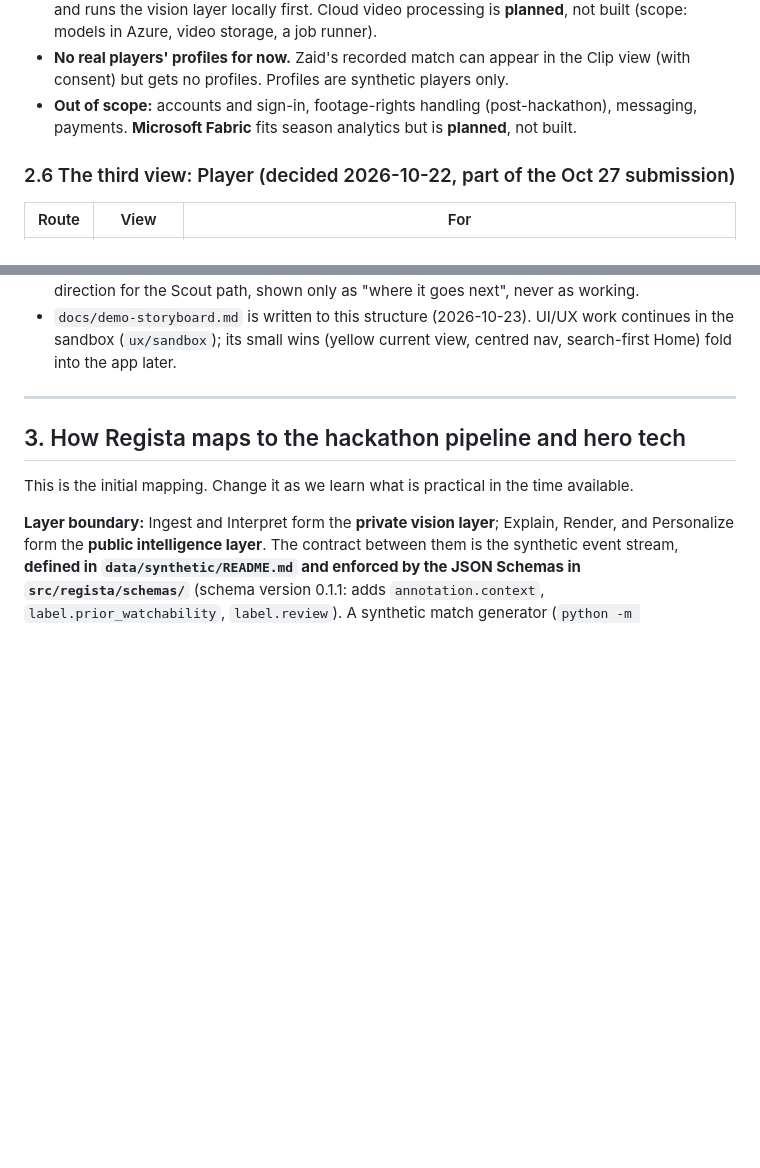
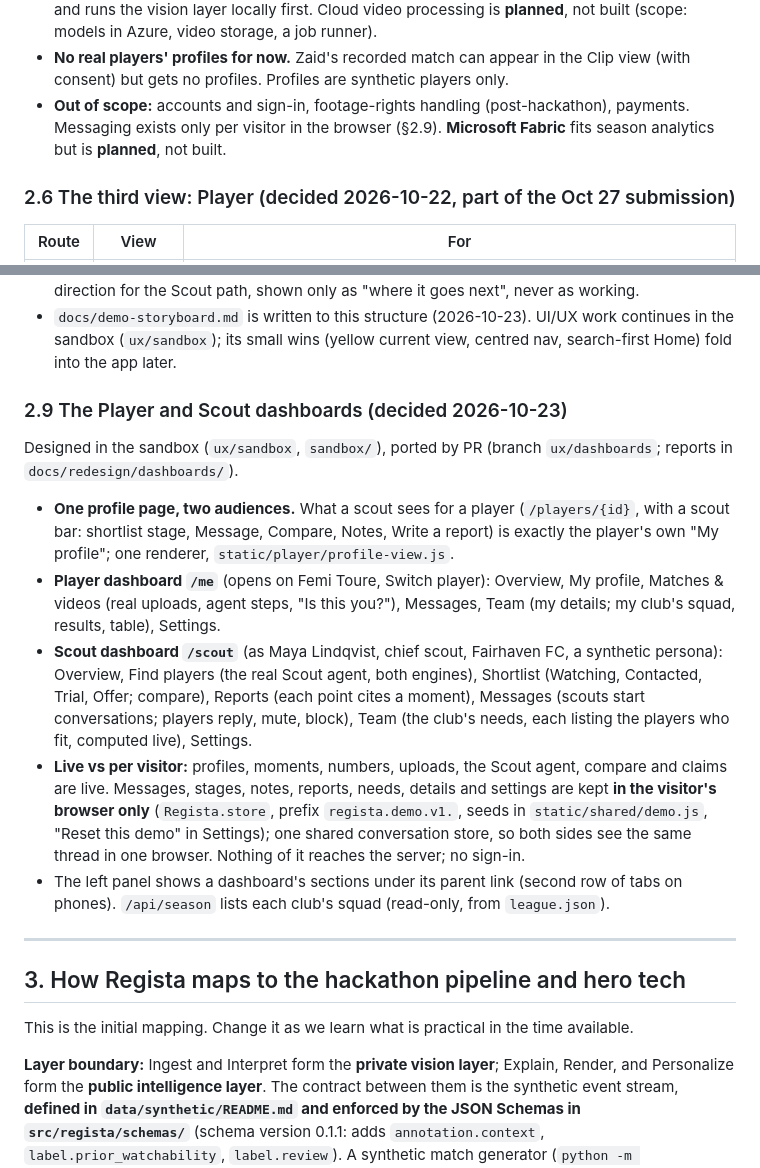
Before and after one commit to Qadzilla/Regista, a Markdown page: CLAUDE.md, 2 parts joined by grey strips. GitHub-like rendering; blank space fills up the shorter version.

Commit message:
CLAUDE.md: the Player and Scout dashboards (section 2.9); messaging only per visitor in the browser
Co-Authored-By: Claude Opus 5.5 <noreply@anthropic.com>

```diff
--- a/CLAUDE.md
+++ b/CLAUDE.md
@@ -149,7 +149,8 @@ A raw, full 90-minute game as delivered on broadcast servers (the main broadcast
   processing is **planned**, not built (scope: models in Azure, video storage, a job runner).
 - **No real players' profiles for now.** Zaid's recorded match can appear in the Clip view (with consent) but gets no
   profiles. Profiles are synthetic players only.
-- **Out of scope:** accounts and sign-in, footage-rights handling (post-hackathon), messaging, payments. **Microsoft
+- **Out of scope:** accounts and sign-in, footage-rights handling (post-hackathon), payments. Messaging exists only
+  per visitor in the browser (§2.9). **Microsoft
   Fabric** fits season analytics but is **planned**, not built.
 
 ### 2.6 The third view: Player (decided 2026-10-22, part of the Oct 27 submission)
@@ -197,6 +198,26 @@ packages), scouts (Scout: profiles where every stat opens its moment), players (
   "where it goes next", never as working.
 - `docs/demo-storyboard.md` is written to this structure (2026-10-23). UI/UX work continues in the sandbox
   (`ux/sandbox`); its small wins (yellow current view, centred nav, search-first Home) fold into the app later.
+
+### 2.9 The Player and Scout dashboards (decided 2026-10-23)
+
+Designed in the sandbox (`ux/sandbox`, `sandbox/`), ported by PR (branch `ux/dashboards`; reports in
+`docs/redesign/dashboards/`).
+- **One profile page, two audiences.** What a scout sees for a player (`/players/{id}`, with a scout bar: shortlist stage,
+  Message, Compare, Notes, Write a report) is exactly the player's own "My profile"; one renderer,
+  `static/player/profile-view.js`.
+- **Player dashboard `/me`** (opens on Femi Toure, Switch player): Overview, My profile, Matches & videos (real uploads,
+  agent steps, "Is this you?"), Messages, Team (my details; my club's squad, results, table), Settings.
+- **Scout dashboard `/scout`** (as Maya Lindqvist, chief scout, Fairhaven FC, a synthetic persona): Overview, Find players
+  (the real Scout agent, both engines), Shortlist (Watching, Contacted, Trial, Offer; compare), Reports (each point cites a
+  moment), Messages (scouts start conversations; players reply, mute, block), Team (the club's needs, each listing the
+  players who fit, computed live), Settings.
+- **Live vs per visitor:** profiles, moments, numbers, uploads, the Scout agent, compare and claims are live. Messages,
+  stages, notes, reports, needs, details and settings are kept **in the visitor's browser only** (`Regista.store`,
+  prefix `regista.demo.v1.`, seeds in `static/shared/demo.js`, "Reset this demo" in Settings); one shared conversation
+  store, so both sides see the same thread in one browser. Nothing of it reaches the server; no sign-in.
+- The left panel shows a dashboard's sections under its parent link (second row of tabs on phones). `/api/season` lists
+  each club's squad (read-only, from `league.json`).
 
 ---
 
```
